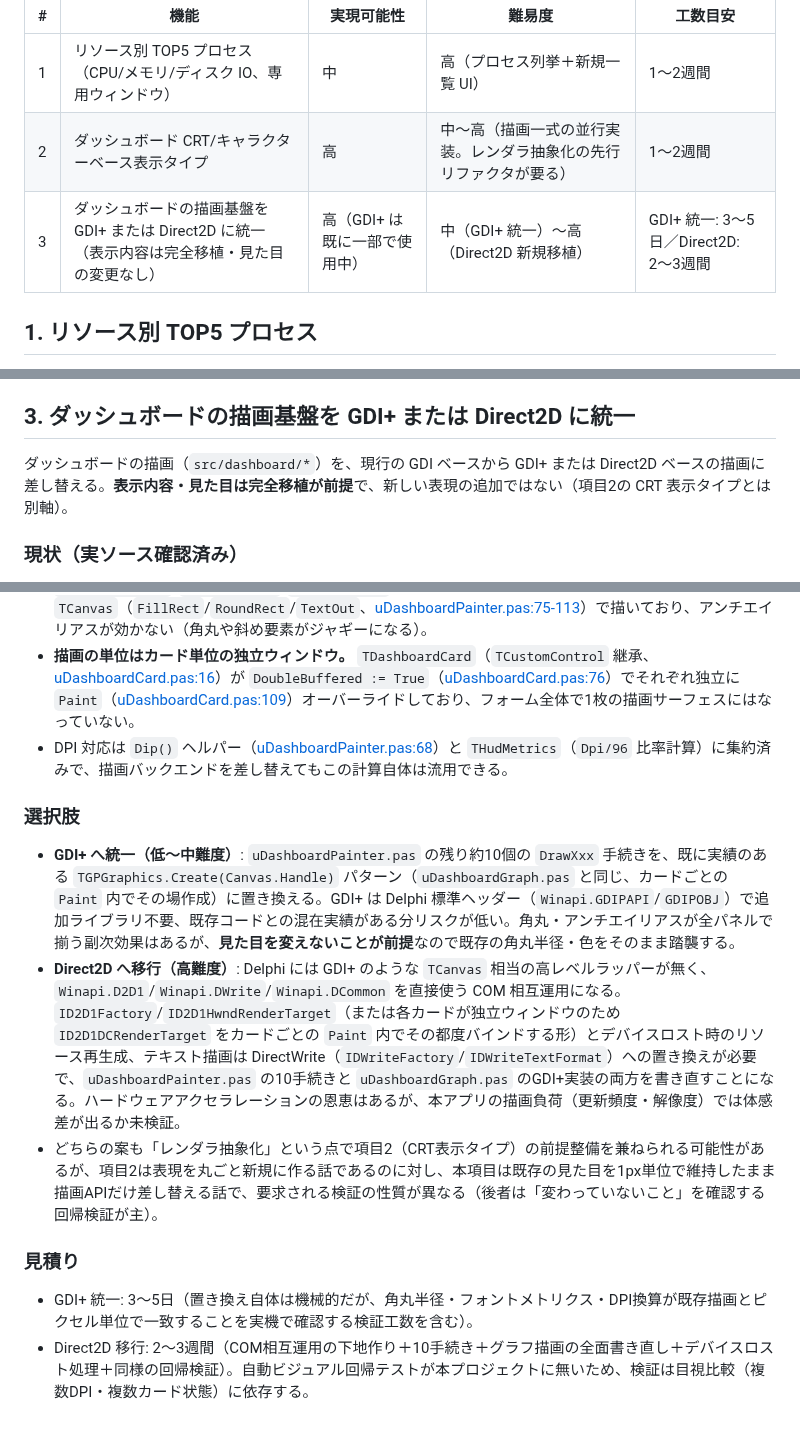
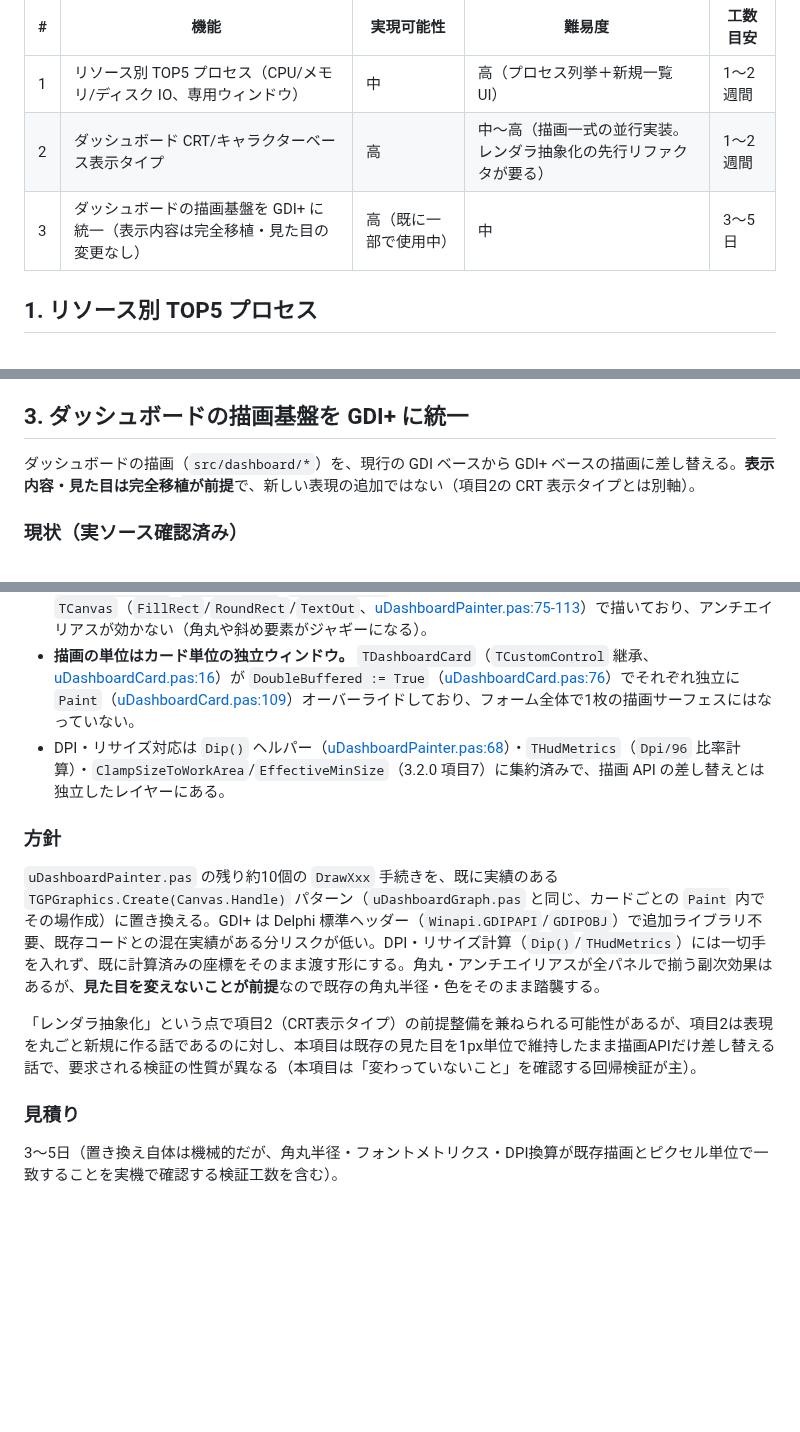
Before and after one commit to soramimi6/DiskLED, a Markdown page: docs/PLANNED-3.3.0.md, 3 parts joined by grey strips. GitHub-like rendering; blank space fills up the shorter version.

Commit message:
Narrow PLANNED-3.3.0 item 3 to GDI+ unification only
Direct2D移行案を取り下げ、GDI+統一のみに絞り込んだ。カード単位の
独立ウィンドウ構成でレンダーターゲットのリサイズ／デバイスロスト
管理が煩雑化する懸念があり、DPI・リサイズ追従の実装難易度を上げる
割にメリットが薄いと判断。不採用の記録はREADME.mdの非採用表に追加。

Dropped the Direct2D migration option, narrowing the plan to GDI+
unification only. Per-card independent windows would make render-
target resize and device-lost handling for Direct2D meaningfully more
complex, raising DPI/resize-following implementation risk for limited
benefit. Recorded the rejection in README.md's 非採用 list per project
convention.

Co-Authored-By: Claude Sonnet 5 <noreply@anthropic.com>

```diff
--- a/docs/PLANNED-3.3.0.md
+++ b/docs/PLANNED-3.3.0.md
@@ -7,7 +7,7 @@
 |---|---|---|---|---|
 | 1 | リソース別 TOP5 プロセス（CPU/メモリ/ディスク IO、専用ウィンドウ） | 中 | 高（プロセス列挙＋新規一覧 UI） | 1〜2週間 |
 | 2 | ダッシュボード CRT/キャラクターベース表示タイプ | 高 | 中〜高（描画一式の並行実装。レンダラ抽象化の先行リファクタが要る） | 1〜2週間 |
-| 3 | ダッシュボードの描画基盤を GDI+ または Direct2D に統一（表示内容は完全移植・見た目の変更なし） | 高（GDI+ は既に一部で使用中） | 中（GDI+ 統一）〜高（Direct2D 新規移植） | GDI+ 統一: 3〜5日／Direct2D: 2〜3週間 |
+| 3 | ダッシュボードの描画基盤を GDI+ に統一（表示内容は完全移植・見た目の変更なし） | 高（既に一部で使用中） | 中 | 3〜5日 |
 
 ## 1. リソース別 TOP5 プロセス
 
@@ -38,24 +38,23 @@
 - 二次ウィンドウのテーマ／タイトルバー追従は 3.1.2 新設の `TThemedHudForm`（`src/uThemedHudForm.pas`）に集約済みなので、新ウィンドウを作る場合はこれを継承する。
 - 見積り: 未検証。描画エンジン（フォント・スキャンライン・グロー・ブロック文字メーター）一式の新規実装が主で、既存セクション相当の情報量をキャラクター表現に落とし込む調整を含めると 1〜2 週間程度と見込むが、実機での見た目調整（フォント選定・色調・グロー強度）次第で変動する。
 
-## 3. ダッシュボードの描画基盤を GDI+ または Direct2D に統一
+## 3. ダッシュボードの描画基盤を GDI+ に統一
 
-ダッシュボードの描画（`src/dashboard/*`）を、現行の GDI ベースから GDI+ または Direct2D ベースの描画に差し替える。**表示内容・見た目は完全移植が前提**で、新しい表現の追加ではない（項目2の CRT 表示タイプとは別軸）。
+ダッシュボードの描画（`src/dashboard/*`）を、現行の GDI ベースから GDI+ ベースの描画に差し替える。**表示内容・見た目は完全移植が前提**で、新しい表現の追加ではない（項目2の CRT 表示タイプとは別軸）。
 
 ### 現状（実ソース確認済み）
 
 - **既に GDI+ と素の GDI が混在している。** `uDashboardGraph.pas` の推移グラフ・ドーナツグラフは `Winapi.GDIPAPI`/`Winapi.GDIPOBJ`（[uDashboardGraph.pas:40-41](../src/dashboard/uDashboardGraph.pas#L40)）を使い、`Paint` のたびに `TGPGraphics.Create(ACanvas.Handle)` でその場限りの GDI+ コンテキストを作って `SetSmoothingMode(SmoothingModeAntiAlias)`（[uDashboardGraph.pas:235,276,376,485](../src/dashboard/uDashboardGraph.pas#L235)）でアンチエイリアス描画している。
 - 一方、カードのヘッダー・統計ピル・パネル本文・テキストは `uDashboardPainter.pas` の `DrawCardHeader`/`DrawStatPill`/`DrawCpuPanel` 等（[uDashboardPainter.pas:19-49](../src/dashboard/uDashboardPainter.pas#L19)）が素の VCL `TCanvas`（`FillRect`/`RoundRect`/`TextOut`、[uDashboardPainter.pas:75-113](../src/dashboard/uDashboardPainter.pas#L75)）で描いており、アンチエイリアスが効かない（角丸や斜め要素がジャギーになる）。
 - **描画の単位はカード単位の独立ウィンドウ。** `TDashboardCard`（`TCustomControl` 継承、[uDashboardCard.pas:16](../src/dashboard/uDashboardCard.pas#L16)）が `DoubleBuffered := True`（[uDashboardCard.pas:76](../src/dashboard/uDashboardCard.pas#L76)）でそれぞれ独立に `Paint`（[uDashboardCard.pas:109](../src/dashboard/uDashboardCard.pas#L109)）オーバーライドしており、フォーム全体で1枚の描画サーフェスにはなっていない。
-- DPI 対応は `Dip()` ヘルパー（[uDashboardPainter.pas:68](../src/dashboard/uDashboardPainter.pas#L68)）と `THudMetrics`（`Dpi/96` 比率計算）に集約済みで、描画バックエンドを差し替えてもこの計算自体は流用できる。
+- DPI・リサイズ対応は `Dip()` ヘルパー（[uDashboardPainter.pas:68](../src/dashboard/uDashboardPainter.pas#L68)）・`THudMetrics`（`Dpi/96` 比率計算）・`ClampSizeToWorkArea`/`EffectiveMinSize`（3.2.0 項目7）に集約済みで、描画 API の差し替えとは独立したレイヤーにある。
 
-### 選択肢
+### 方針
 
-- **GDI+ へ統一（低〜中難度）**: `uDashboardPainter.pas` の残り約10個の `DrawXxx` 手続きを、既に実績のある `TGPGraphics.Create(Canvas.Handle)` パターン（`uDashboardGraph.pas` と同じ、カードごとの `Paint` 内でその場作成）に置き換える。GDI+ は Delphi 標準ヘッダー（`Winapi.GDIPAPI`/`GDIPOBJ`）で追加ライブラリ不要、既存コードとの混在実績がある分リスクが低い。角丸・アンチエイリアスが全パネルで揃う副次効果はあるが、**見た目を変えないことが前提**なので既存の角丸半径・色をそのまま踏襲する。
-- **Direct2D へ移行（高難度）**: Delphi には GDI+ のような `TCanvas` 相当の高レベルラッパーが無く、`Winapi.D2D1`/`Winapi.DWrite`/`Winapi.DCommon` を直接使う COM 相互運用になる。`ID2D1Factory`/`ID2D1HwndRenderTarget`（または各カードが独立ウィンドウのため `ID2D1DCRenderTarget` をカードごとの `Paint` 内でその都度バインドする形）とデバイスロスト時のリソース再生成、テキスト描画は DirectWrite（`IDWriteFactory`/`IDWriteTextFormat`）への置き換えが必要で、`uDashboardPainter.pas` の10手続きと `uDashboardGraph.pas` のGDI+実装の両方を書き直すことになる。ハードウェアアクセラレーションの恩恵はあるが、本アプリの描画負荷（更新頻度・解像度）では体感差が出るか未検証。
-- どちらの案も「レンダラ抽象化」という点で項目2（CRT表示タイプ）の前提整備を兼ねられる可能性があるが、項目2は表現を丸ごと新規に作る話であるのに対し、本項目は既存の見た目を1px単位で維持したまま描画APIだけ差し替える話で、要求される検証の性質が異なる（後者は「変わっていないこと」を確認する回帰検証が主）。
+`uDashboardPainter.pas` の残り約10個の `DrawXxx` 手続きを、既に実績のある `TGPGraphics.Create(Canvas.Handle)` パターン（`uDashboardGraph.pas` と同じ、カードごとの `Paint` 内でその場作成）に置き換える。GDI+ は Delphi 標準ヘッダー（`Winapi.GDIPAPI`/`GDIPOBJ`）で追加ライブラリ不要、既存コードとの混在実績がある分リスクが低い。DPI・リサイズ計算（`Dip()`/`THudMetrics`）には一切手を入れず、既に計算済みの座標をそのまま渡す形にする。角丸・アンチエイリアスが全パネルで揃う副次効果はあるが、**見た目を変えないことが前提**なので既存の角丸半径・色をそのまま踏襲する。
+
+「レンダラ抽象化」という点で項目2（CRT表示タイプ）の前提整備を兼ねられる可能性があるが、項目2は表現を丸ごと新規に作る話であるのに対し、本項目は既存の見た目を1px単位で維持したまま描画APIだけ差し替える話で、要求される検証の性質が異なる（本項目は「変わっていないこと」を確認する回帰検証が主）。
 
 ### 見積り
 
-- GDI+ 統一: 3〜5日（置き換え自体は機械的だが、角丸半径・フォントメトリクス・DPI換算が既存描画とピクセル単位で一致することを実機で確認する検証工数を含む）。
-- Direct2D 移行: 2〜3週間（COM相互運用の下地作り＋10手続き＋グラフ描画の全面書き直し＋デバイスロスト処理＋同様の回帰検証）。自動ビジュアル回帰テストが本プロジェクトに無いため、検証は目視比較（複数DPI・複数カード状態）に依存する。
+3〜5日（置き換え自体は機械的だが、角丸半径・フォントメトリクス・DPI換算が既存描画とピクセル単位で一致することを実機で確認する検証工数を含む）。
```
Also changed, not shown: README.md (+1 -1 lines).
